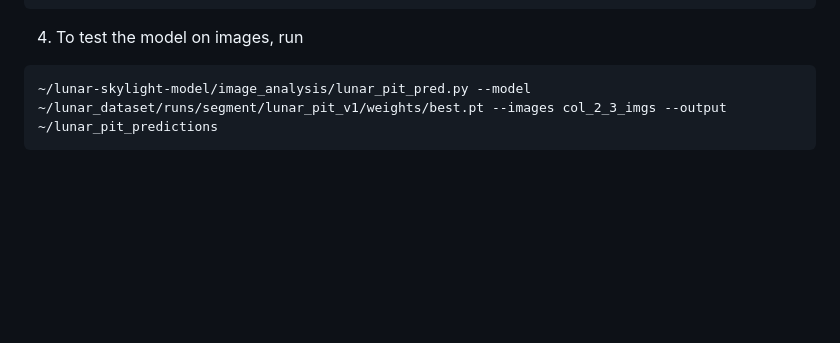
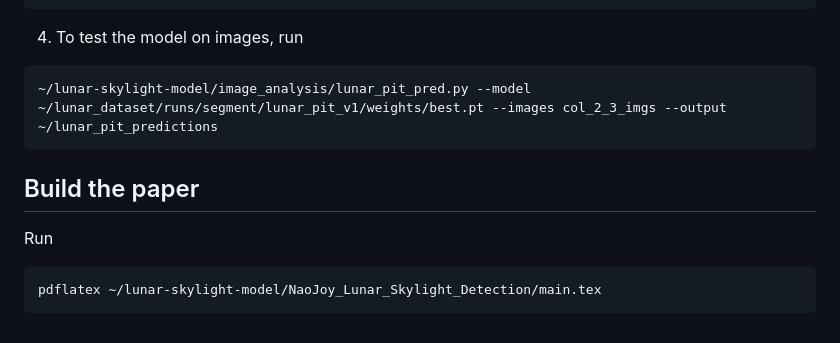
Before and after one commit to NikolaJenkins/lunar-skylight-model, a Markdown page: README.md, the part around the change. Rendered like a GitHub page; blank space fills up the shorter version.

Commit message:
Add build instructions for the paper

````diff
--- a/README.md
+++ b/README.md
@@ -201,3 +201,9 @@ mkdir ~/lunar_pit_predictions
 ```
 ~/lunar-skylight-model/image_analysis/lunar_pit_pred.py --model ~/lunar_dataset/runs/segment/lunar_pit_v1/weights/best.pt --images col_2_3_imgs --output ~/lunar_pit_predictions
 ```
+
+## Build the paper
+Run
+```
+pdflatex ~/lunar-skylight-model/NaoJoy_Lunar_Skylight_Detection/main.tex
+```
````
